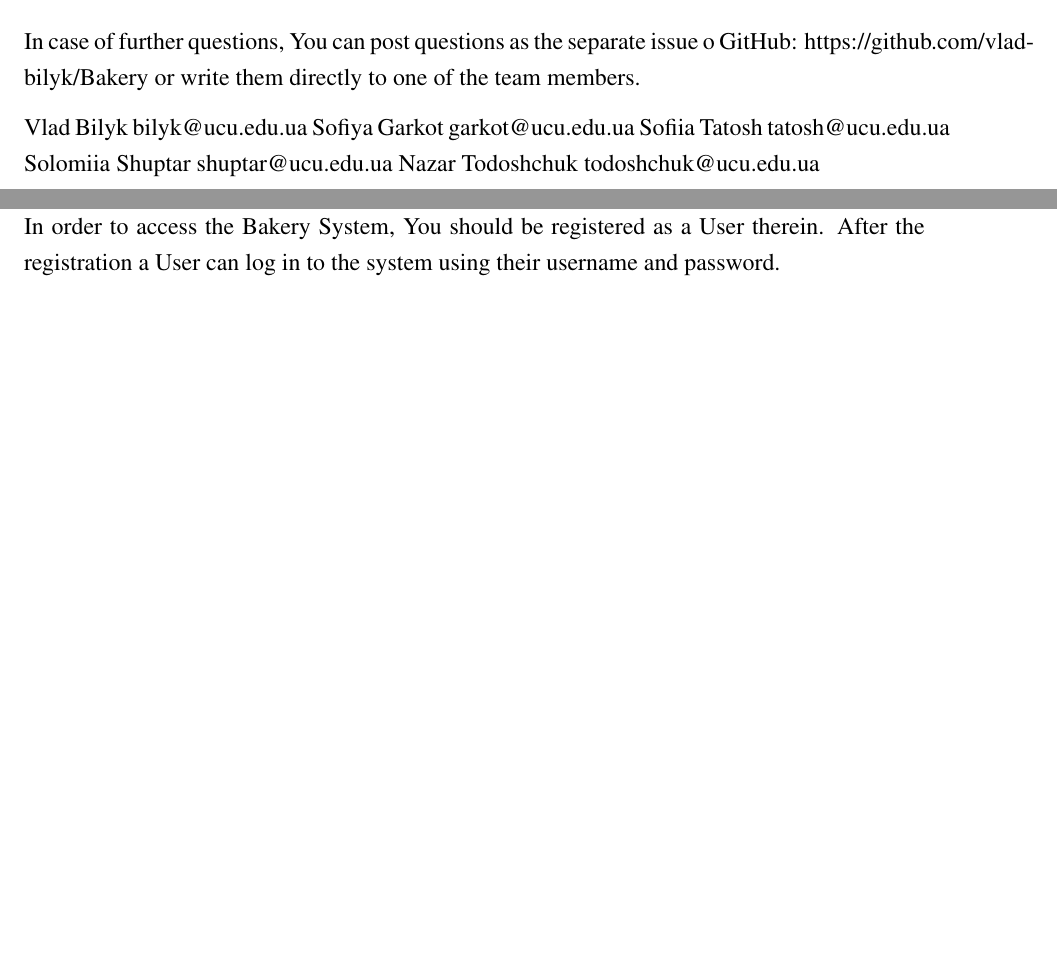
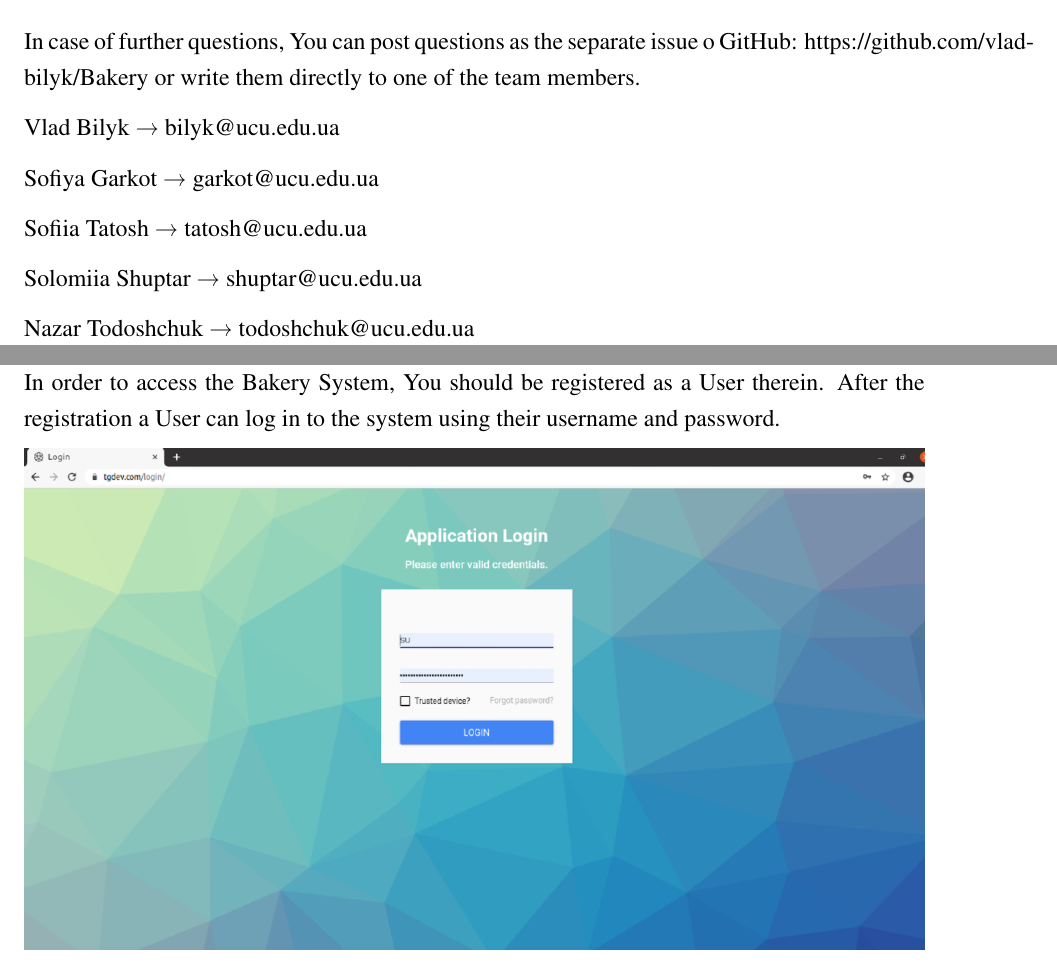
Before and after one commit to homedirectory/Bakery, a LaTeX document (doc/essay.tex, which reads doc/sections/00-toc/toc.tex): two parts of pages 21 and 22 of 36, joined at a grey line, cut so that both start at the same text, the shorter picture padded with empty space. Compiled offline with pdfLaTeX.

Commit message:
#35 Small changes to cotact info section.

```diff
--- a/doc/sections/00-toc/toc.tex
+++ b/doc/sections/00-toc/toc.tex
@@ -347,8 +347,12 @@
 \section{Contact information}
 In case of further questions, You can post questions as the separate issue o GitHub: https://github.com/vlad-bilyk/Bakery or write them directly to one of the team members.
 
-Vlad Bilyk bilyk@ucu.edu.ua
-Sofiya Garkot garkot@ucu.edu.ua
-Sofiia Tatosh tatosh@ucu.edu.ua
-Solomiia Shuptar shuptar@ucu.edu.ua
-Nazar Todoshchuk todoshchuk@ucu.edu.ua
+Vlad Bilyk  →  bilyk@ucu.edu.ua
+
+Sofiya Garkot  →  garkot@ucu.edu.ua
+
+Sofiia Tatosh  →  tatosh@ucu.edu.ua
+
+Solomiia Shuptar  →  shuptar@ucu.edu.ua
+
+Nazar Todoshchuk  →  todoshchuk@ucu.edu.ua
```
